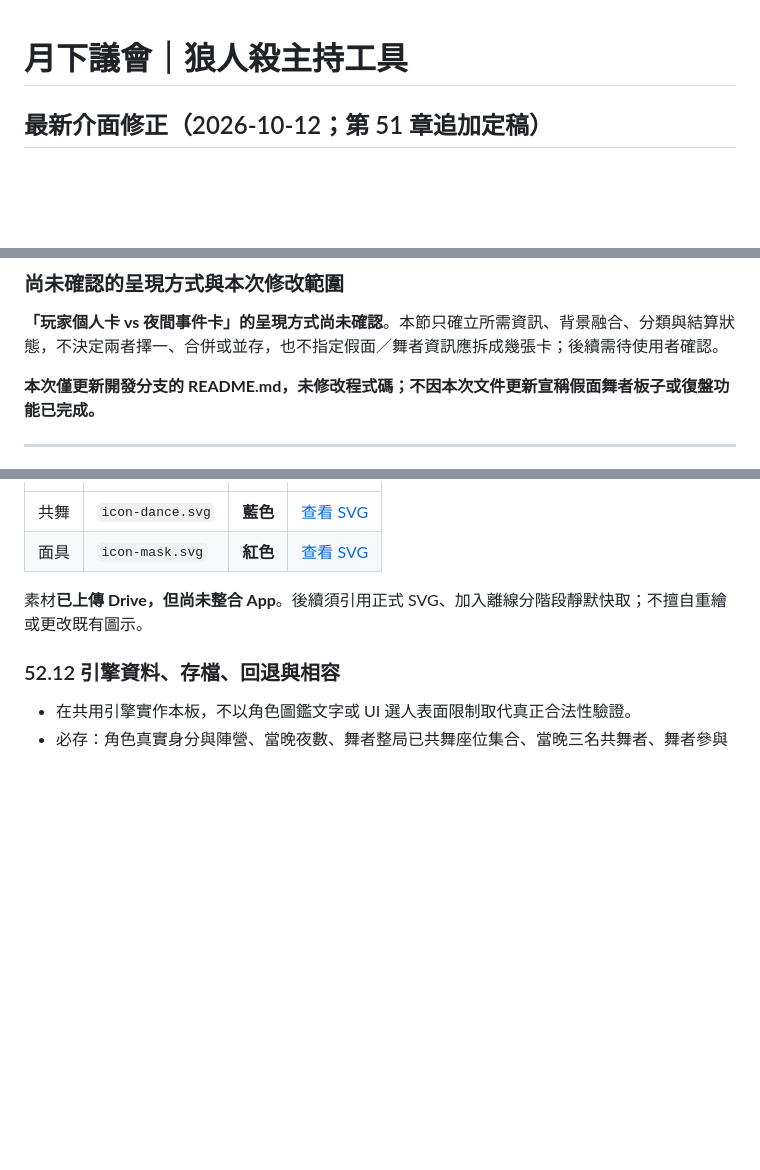
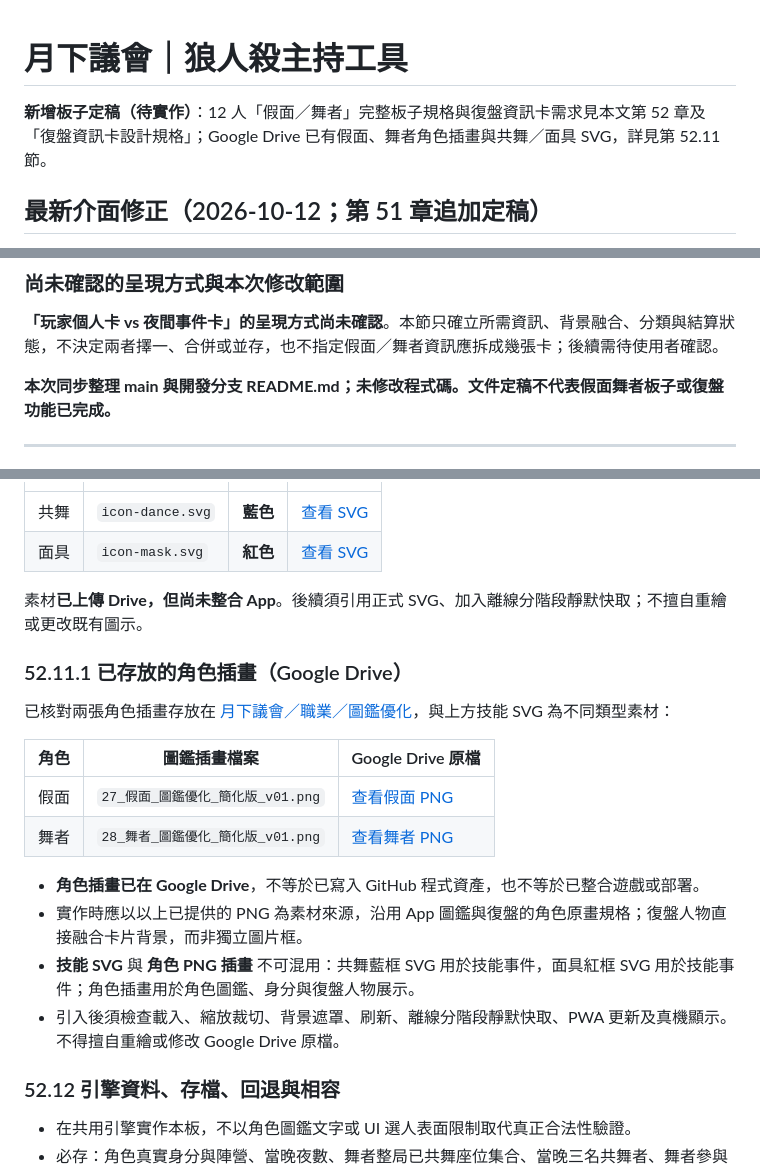
Before and after one commit to jia0796/walf, a Markdown page: README.md, 3 parts joined by grey strips. Rendered like a GitHub page; blank space fills up the shorter version.

Commit message:
docs: link dancer and mask artwork in board 52 README spec

```diff
--- a/README.md
+++ b/README.md
@@ -1,4 +1,6 @@
 # 月下議會｜狼人殺主持工具
+
+**新增板子定稿（待實作）**：12 人「假面／舞者」完整板子規格與復盤資訊卡需求見本文第 52 章及「復盤資訊卡設計規格」；Google Drive 已有假面、舞者角色插畫與共舞／面具 SVG，詳見第 52.11 節。
 
 ## 最新介面修正（2026-10-12；第 51 章追加定稿）
 
@@ -1038,7 +1040,7 @@ npm test
 
 **「玩家個人卡 vs 夜間事件卡」的呈現方式尚未確認**。本節只確立所需資訊、背景融合、分類與結算狀態，不決定兩者擇一、合併或並存，也不指定假面／舞者資訊應拆成幾張卡；後續需待使用者確認。
 
-**本次僅更新開發分支的 README.md，未修改程式碼；不因本次文件更新宣稱假面舞者板子或復盤功能已完成。**
+**本次同步整理 main 與開發分支 README.md；未修改程式碼。文件定稿不代表假面舞者板子或復盤功能已完成。**
 
 ---
 
@@ -1215,6 +1217,20 @@ npm test
 
 素材**已上傳 Drive，但尚未整合 App**。後續須引用正式 SVG、加入離線分階段靜默快取；不擅自重繪或更改既有圖示。
 
+### 52.11.1 已存放的角色插畫（Google Drive）
+
+已核對兩張角色插畫存放在 [月下議會／職業／圖鑑優化](https://drive.google.com/drive/folders/1koUDwtBWX8J-pa1mTcYRNTeWsztu_bdA)，與上方技能 SVG 為不同類型素材：
+
+| 角色 | 圖鑑插畫檔案 | Google Drive 原檔 |
+|---|---|---|
+| 假面 | `27_假面_圖鑑優化_簡化版_v01.png` | [查看假面 PNG](https://drive.google.com/file/d/1e_769n3-EnRhBzShZ4eaDMNrdcFJ5YDP/view) |
+| 舞者 | `28_舞者_圖鑑優化_簡化版_v01.png` | [查看舞者 PNG](https://drive.google.com/file/d/12FwyCpRx-6Vgg4rM-uAqVNxLgLH67MF_/view) |
+
+- **角色插畫已在 Google Drive**，不等於已寫入 GitHub 程式資產，也不等於已整合遊戲或部署。
+- 實作時應以以上已提供的 PNG 為素材來源，沿用 App 圖鑑與復盤的角色原畫規格；復盤人物直接融合卡片背景，而非獨立圖片框。
+- **技能 SVG** 與 **角色 PNG 插畫** 不可混用：共舞藍框 SVG 用於技能事件，面具紅框 SVG 用於技能事件；角色插畫用於角色圖鑑、身分與復盤人物展示。
+- 引入後須檢查載入、縮放裁切、背景遮罩、刷新、離線分階段靜默快取、PWA 更新及真機顯示。不得擅自重繪或修改 Google Drive 原檔。
+
 ### 52.12 引擎資料、存檔、回退與相容
 
 - 在共用引擎實作本板，不以角色圖鑑文字或 UI 選人表面限制取代真正合法性驗證。
```
